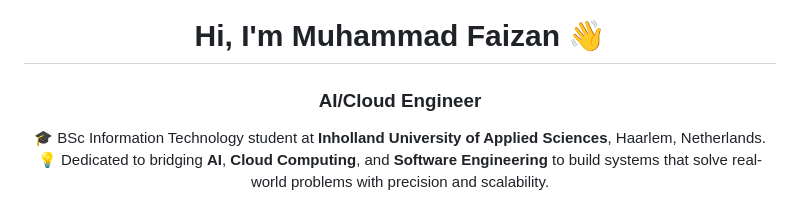
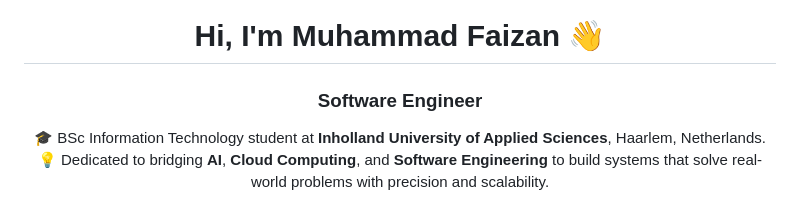
Before and after one commit to Faizan-2003/Faizan-2003, a Markdown page: README.md, the part around one of its changes. Rendered like a GitHub page.

```diff
--- a/README.md
+++ b/README.md
@@ -1,5 +1,5 @@
 <h1 align="center">Hi, I'm Muhammad Faizan 👋</h1>
-<h3 align="center">AI/Cloud Engineer</h3>
+<h3 align="center">Software Engineer</h3>
 
 <p align="center">
 🎓 BSc Information Technology student at <b>Inholland University of Applied Sciences</b>, Haarlem, Netherlands.
```
Also changed, not shown: other parts of README.md (+5 -0 lines).
